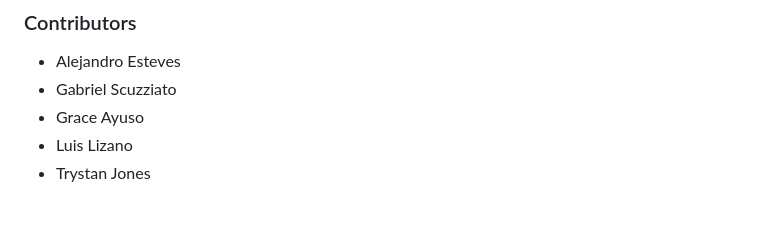
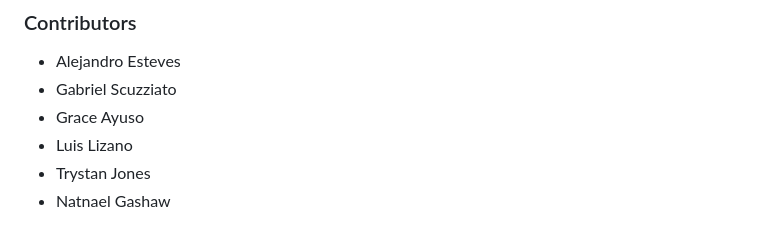
Before and after one commit to AleEGs54/saintsbnb, a Markdown page: README.md, the part around the change. Drawn GitHub-style.

```diff
--- a/README.md
+++ b/README.md
@@ -79,3 +79,4 @@ Kindly share the variables so we all can use them.
 - Grace Ayuso
 - Luis Lizano
 - Trystan Jones
+- Natnael Gashaw
```
